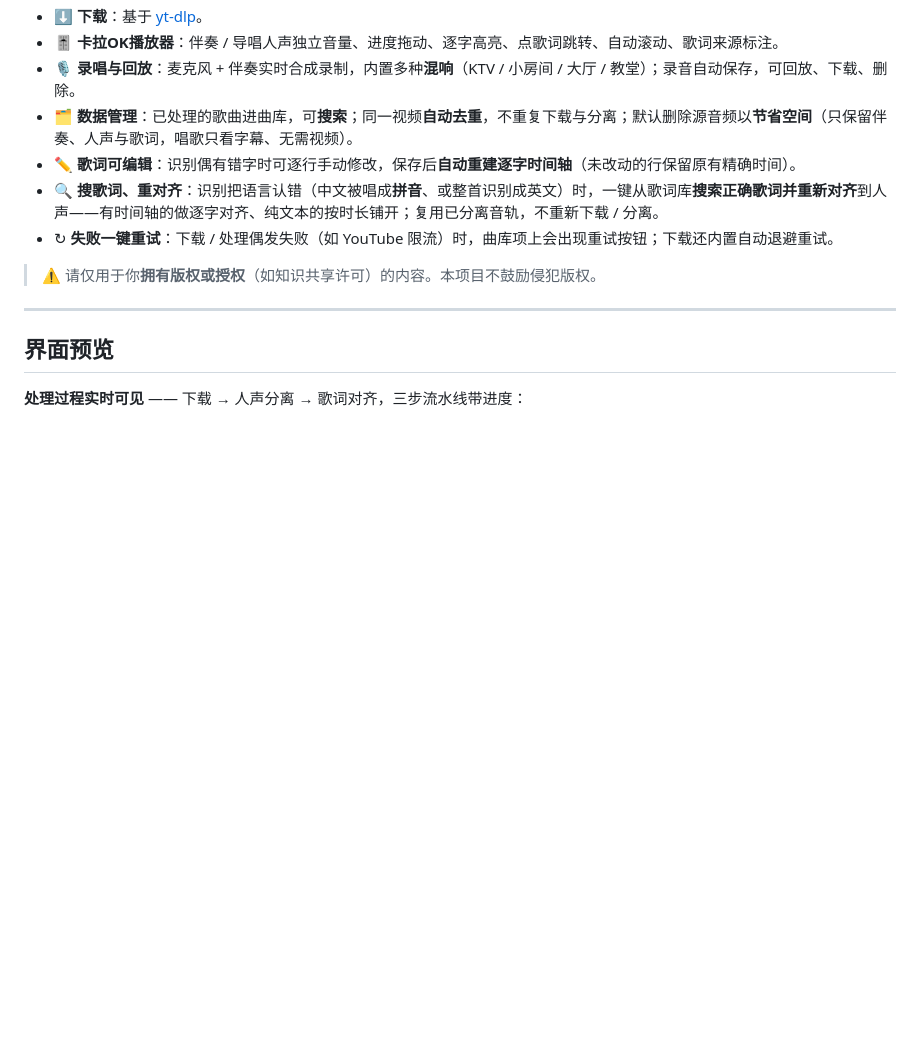
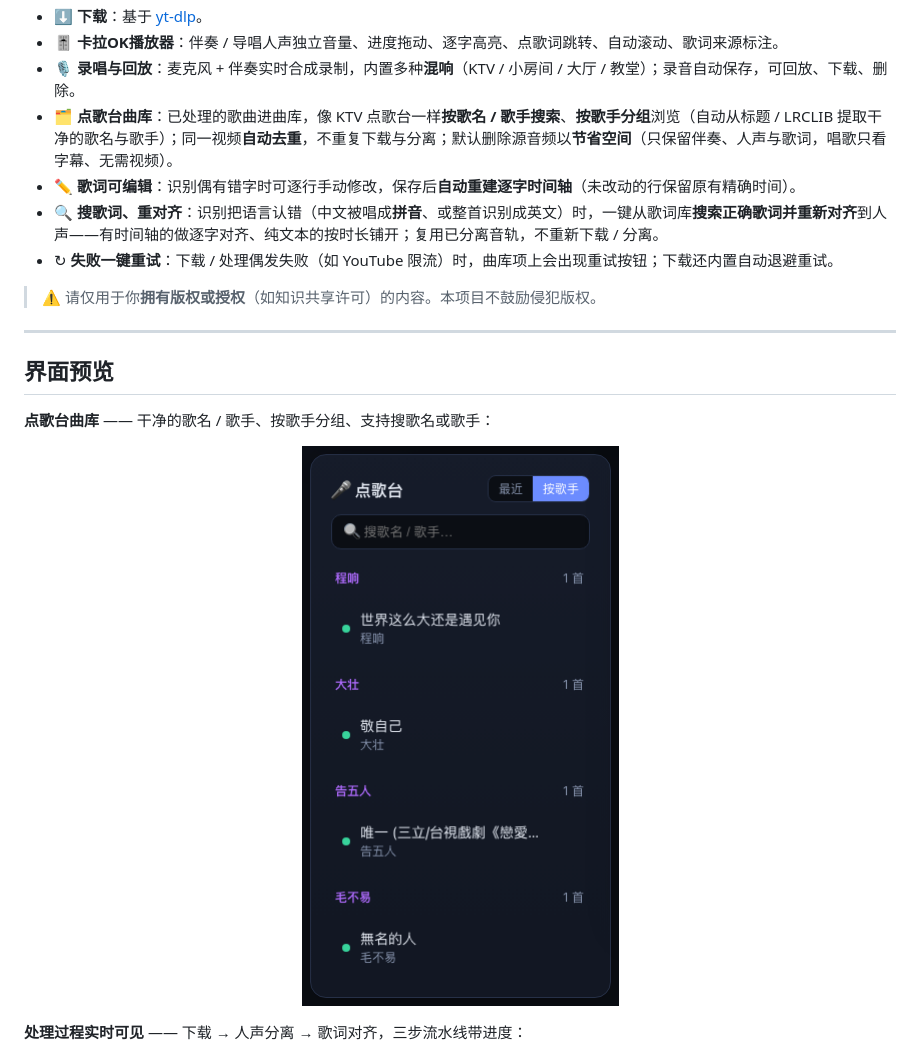
Before and after one commit to dcluomax/openk, a Markdown page: README.md, the part around the change. Rendered like a GitHub page; pictures changed too: docs/screenshots/songboard.png (added); blank space fills up the shorter version.

Commit message:
feat(UI): 曲库改造成 KTV 点歌台——干净歌名/歌手、按歌手分组、搜歌名或歌手
- 后端 _public_job 解析 artist/track（优先 LRCLIB 来源，否则从标题猜）
- 前端点歌台：最近/按歌手 视图切换、歌名+歌手显示、搜索匹配歌手
- README 增点歌台说明与截图

```diff
--- a/README.md
+++ b/README.md
@@ -17,7 +17,7 @@
 - ⬇️ **下载**：基于 [yt-dlp](https://github.com/yt-dlp/yt-dlp)。
 - 🎚️ **卡拉OK播放器**：伴奏 / 导唱人声独立音量、进度拖动、逐字高亮、点歌词跳转、自动滚动、歌词来源标注。
 - 🎙️ **录唱与回放**：麦克风 + 伴奏实时合成录制，内置多种**混响**（KTV / 小房间 / 大厅 / 教堂）；录音自动保存，可回放、下载、删除。
-- 🗂️ **数据管理**：已处理的歌曲进曲库，可**搜索**；同一视频**自动去重**，不重复下载与分离；默认删除源音频以**节省空间**（只保留伴奏、人声与歌词，唱歌只看字幕、无需视频）。
+- 🗂️ **点歌台曲库**：已处理的歌曲进曲库，像 KTV 点歌台一样**按歌名 / 歌手搜索**、**按歌手分组**浏览（自动从标题 / LRCLIB 提取干净的歌名与歌手）；同一视频**自动去重**，不重复下载与分离；默认删除源音频以**节省空间**（只保留伴奏、人声与歌词，唱歌只看字幕、无需视频）。
 - ✏️ **歌词可编辑**：识别偶有错字时可逐行手动修改，保存后**自动重建逐字时间轴**（未改动的行保留原有精确时间）。
 - 🔍 **搜歌词、重对齐**：识别把语言认错（中文被唱成**拼音**、或整首识别成英文）时，一键从歌词库**搜索正确歌词并重新对齐**到人声——有时间轴的做逐字对齐、纯文本的按时长铺开；复用已分离音轨，不重新下载 / 分离。
 - ↻ **失败一键重试**：下载 / 处理偶发失败（如 YouTube 限流）时，曲库项上会出现重试按钮；下载还内置自动退避重试。
@@ -27,6 +27,12 @@
 ---
 
 ## 界面预览
+
+**点歌台曲库** —— 干净的歌名 / 歌手、按歌手分组、支持搜歌名或歌手：
+
+<p align="center">
+  <img src="docs/screenshots/songboard.png" alt="点歌台式曲库：按歌手分组、可搜索" width="360" />
+</p>
 
 **处理过程实时可见** —— 下载 → 人声分离 → 歌词对齐，三步流水线带进度：
 
```
Also changed, not shown: 4 other files.
